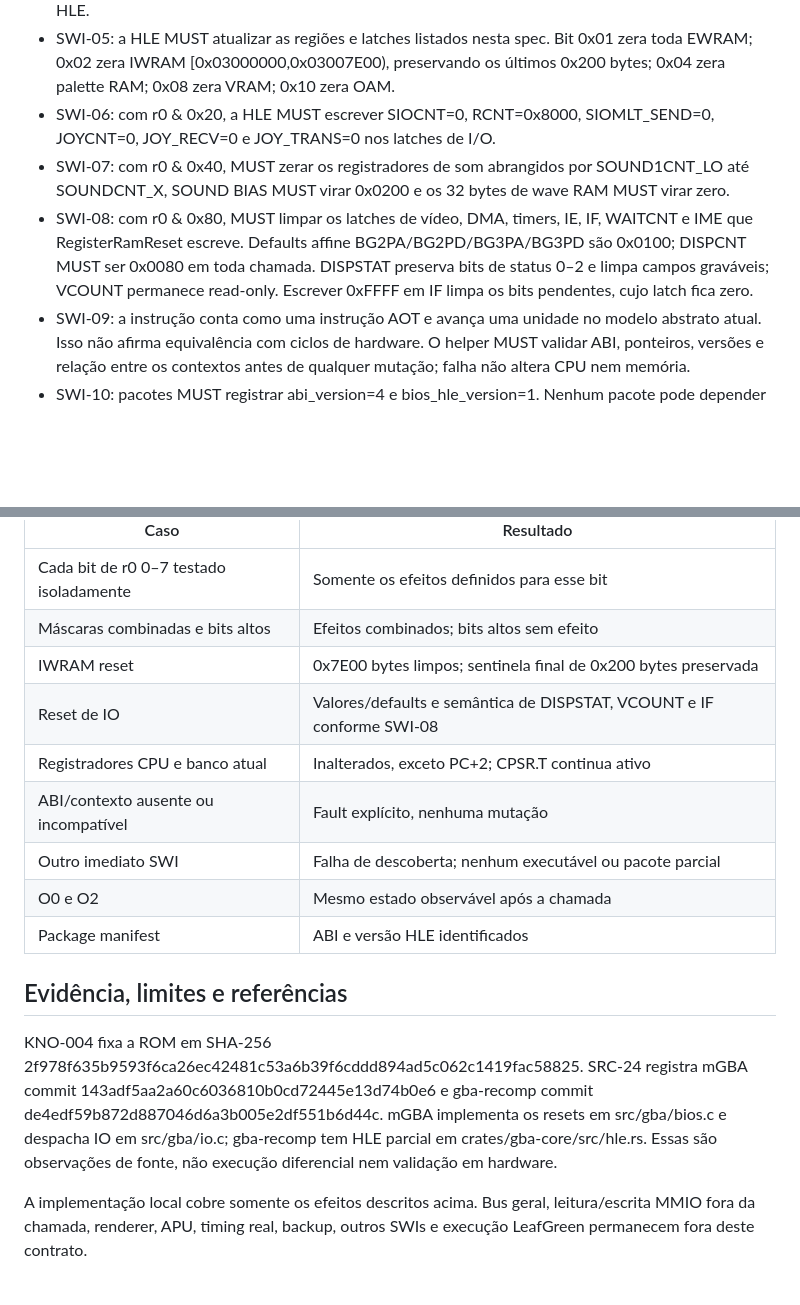
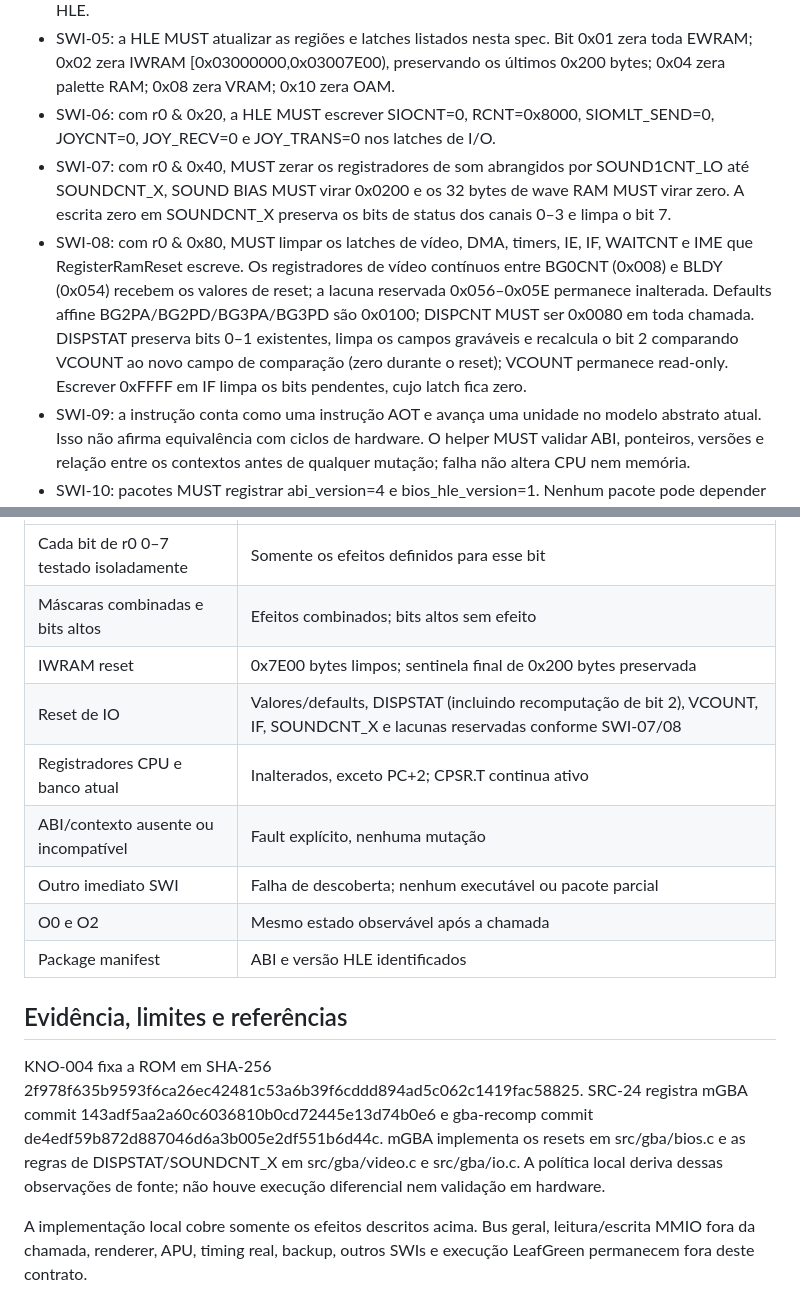
Before and after one commit to james2doyle/gba-recomp, a Markdown page: specs/SPEC-023-thumb-swi-register-ram-reset.md, 2 parts joined by grey strips. GitHub-like rendering; blank space fills up the shorter version.

Commit message:
docs: refine RegisterRamReset IO contract

```diff
--- a/specs/SPEC-023-thumb-swi-register-ram-reset.md
+++ b/specs/SPEC-023-thumb-swi-register-ram-reset.md
@@ -14,8 +14,8 @@ LeafGreen alcança estaticamente o halfword 0xDF01 em 0x081E3BCC, inferido como
 - SWI-04: a chamada HLE MUST preservar registradores CPU, CPSR, SPSRs e modo Thumb, exceto avançar PC para guest_pc + 2. Não há transição ao modo SVC: esta política modela chamada BIOS por HLE.
 - SWI-05: a HLE MUST atualizar as regiões e latches listados nesta spec. Bit 0x01 zera toda EWRAM; 0x02 zera IWRAM [0x03000000,0x03007E00), preservando os últimos 0x200 bytes; 0x04 zera palette RAM; 0x08 zera VRAM; 0x10 zera OAM.
 - SWI-06: com r0 & 0x20, a HLE MUST escrever SIOCNT=0, RCNT=0x8000, SIOMLT_SEND=0, JOYCNT=0, JOY_RECV=0 e JOY_TRANS=0 nos latches de I/O.
-- SWI-07: com r0 & 0x40, MUST zerar os registradores de som abrangidos por SOUND1CNT_LO até SOUNDCNT_X, SOUND BIAS MUST virar 0x0200 e os 32 bytes de wave RAM MUST virar zero.
-- SWI-08: com r0 & 0x80, MUST limpar os latches de vídeo, DMA, timers, IE, IF, WAITCNT e IME que RegisterRamReset escreve. Defaults affine BG2PA/BG2PD/BG3PA/BG3PD são 0x0100; DISPCNT MUST ser 0x0080 em toda chamada. DISPSTAT preserva bits de status 0–2 e limpa campos graváveis; VCOUNT permanece read-only. Escrever 0xFFFF em IF limpa os bits pendentes, cujo latch fica zero.
+- SWI-07: com r0 & 0x40, MUST zerar os registradores de som abrangidos por SOUND1CNT_LO até SOUNDCNT_X, SOUND BIAS MUST virar 0x0200 e os 32 bytes de wave RAM MUST virar zero. A escrita zero em SOUNDCNT_X preserva os bits de status dos canais 0–3 e limpa o bit 7.
+- SWI-08: com r0 & 0x80, MUST limpar os latches de vídeo, DMA, timers, IE, IF, WAITCNT e IME que RegisterRamReset escreve. Os registradores de vídeo contínuos entre BG0CNT (0x008) e BLDY (0x054) recebem os valores de reset; a lacuna reservada 0x056–0x05E permanece inalterada. Defaults affine BG2PA/BG2PD/BG3PA/BG3PD são 0x0100; DISPCNT MUST ser 0x0080 em toda chamada. DISPSTAT preserva bits 0–1 existentes, limpa os campos graváveis e recalcula o bit 2 comparando VCOUNT ao novo campo de comparação (zero durante o reset); VCOUNT permanece read-only. Escrever 0xFFFF em IF limpa os bits pendentes, cujo latch fica zero.
 - SWI-09: a instrução conta como uma instrução AOT e avança uma unidade no modelo abstrato atual. Isso não afirma equivalência com ciclos de hardware. O helper MUST validar ABI, ponteiros, versões e relação entre os contextos antes de qualquer mutação; falha não altera CPU nem memória.
 - SWI-10: pacotes MUST registrar abi_version=4 e bios_hle_version=1. Nenhum pacote pode depender de uma versão HLE não declarada.
 
@@ -32,7 +32,7 @@ O entry point emitido é gba_block_v4(GbaRuntimeV4*, GbaExitV3*). Helpers de mem
 | Cada bit de r0 0–7 testado isoladamente | Somente os efeitos definidos para esse bit |
 | Máscaras combinadas e bits altos | Efeitos combinados; bits altos sem efeito |
 | IWRAM reset | 0x7E00 bytes limpos; sentinela final de 0x200 bytes preservada |
-| Reset de IO | Valores/defaults e semântica de DISPSTAT, VCOUNT e IF conforme SWI-08 |
+| Reset de IO | Valores/defaults, DISPSTAT (incluindo recomputação de bit 2), VCOUNT, IF, SOUNDCNT_X e lacunas reservadas conforme SWI-07/08 |
 | Registradores CPU e banco atual | Inalterados, exceto PC+2; CPSR.T continua ativo |
 | ABI/contexto ausente ou incompatível | Fault explícito, nenhuma mutação |
 | Outro imediato SWI | Falha de descoberta; nenhum executável ou pacote parcial |
@@ -41,6 +41,6 @@ O entry point emitido é gba_block_v4(GbaRuntimeV4*, GbaExitV3*). Helpers de mem
 
 ## Evidência, limites e referências
 
-KNO-004 fixa a ROM em SHA-256 2f978f635b9593f6ca26ec42481c53a6b39f6cddd894ad5c062c1419fac58825. SRC-24 registra mGBA commit 143adf5aa2a60c6036810b0cd72445e13d74b0e6 e gba-recomp commit de4edf59b872d887046d6a3b005e2df551b6d44c. mGBA implementa os resets em src/gba/bios.c e despacha IO em src/gba/io.c; gba-recomp tem HLE parcial em crates/gba-core/src/hle.rs. Essas são observações de fonte, não execução diferencial nem validação em hardware.
+KNO-004 fixa a ROM em SHA-256 2f978f635b9593f6ca26ec42481c53a6b39f6cddd894ad5c062c1419fac58825. SRC-24 registra mGBA commit 143adf5aa2a60c6036810b0cd72445e13d74b0e6 e gba-recomp commit de4edf59b872d887046d6a3b005e2df551b6d44c. mGBA implementa os resets em src/gba/bios.c e as regras de DISPSTAT/SOUNDCNT_X em src/gba/video.c e src/gba/io.c. A política local deriva dessas observações de fonte; não houve execução diferencial nem validação em hardware.
 
 A implementação local cobre somente os efeitos descritos acima. Bus geral, leitura/escrita MMIO fora da chamada, renderer, APU, timing real, backup, outros SWIs e execução LeafGreen permanecem fora deste contrato.
```
